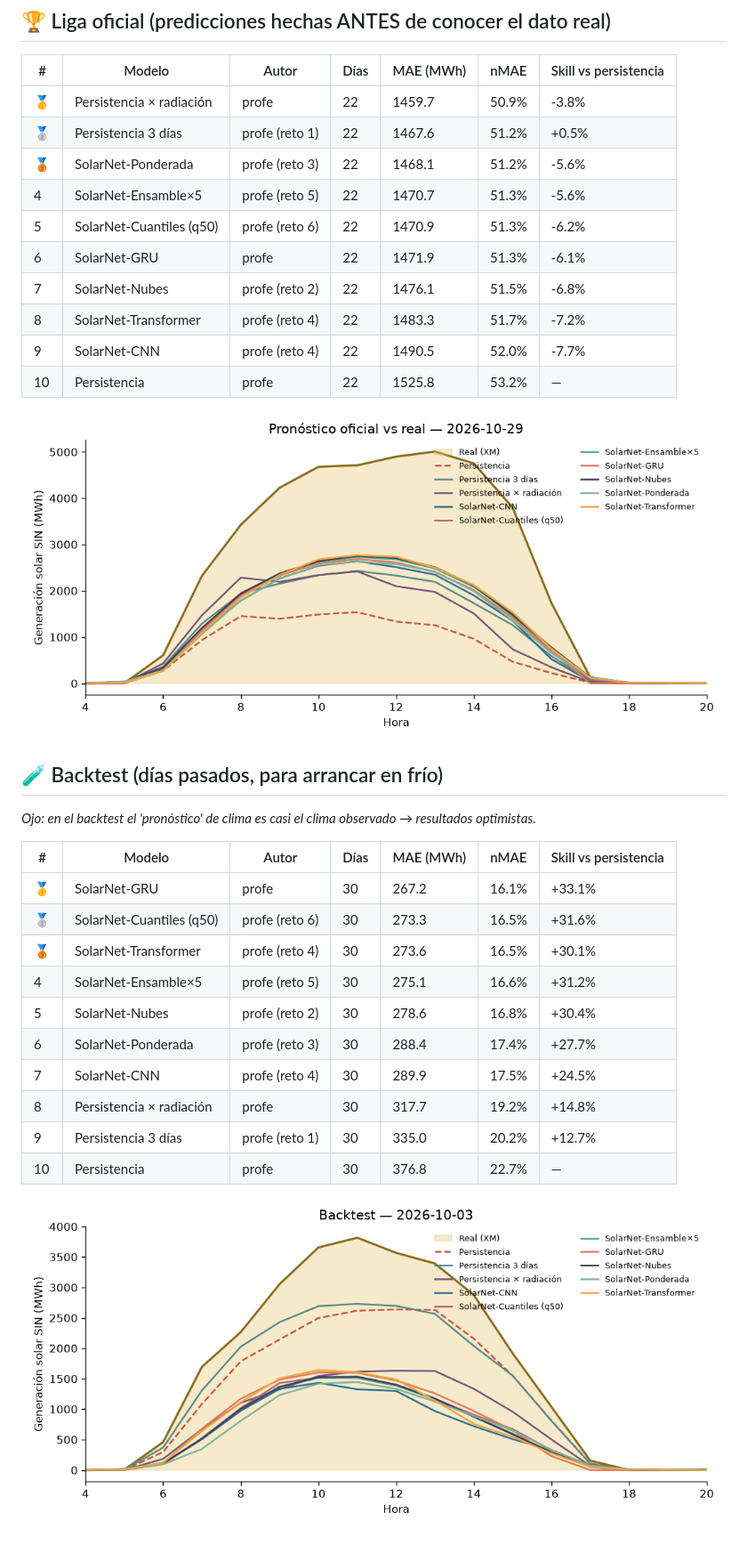
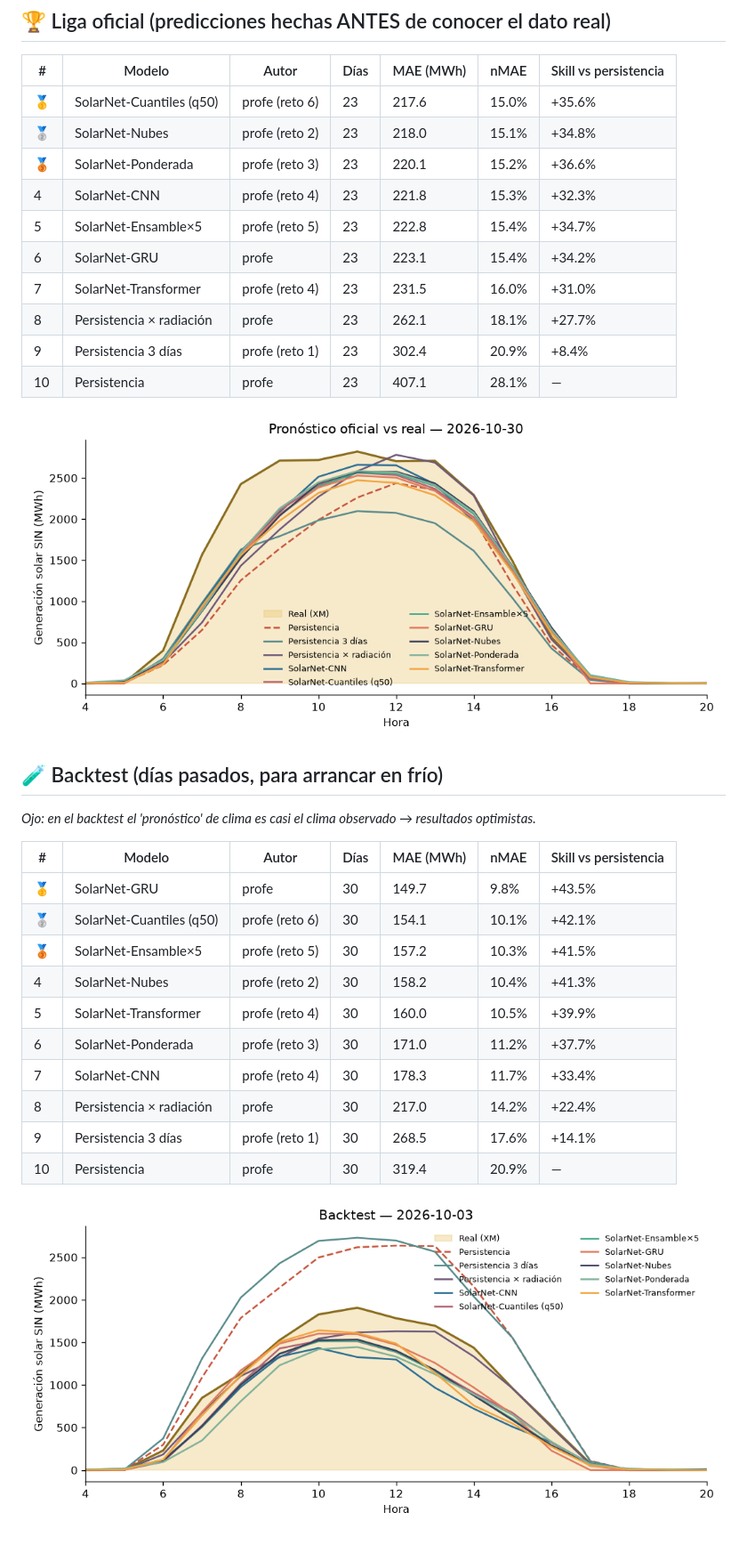
Before and after one commit to JuanCAndes27/liga-solar-xm, a Markdown page: LEADERBOARD.md, the part around one of its changes. Shown at 89% size. Drawn GitHub-style; pictures changed too: resultados/backtest.png, resultados/ultimo_dia.png.

Commit message:
☀️ Pronóstico y leaderboard 2026-11-02

```diff
--- a/LEADERBOARD.md
+++ b/LEADERBOARD.md
@@ -6,16 +6,16 @@ _Actualizado: 2026-11-01 12:28 (hora Colombia) · Métrica: MAE en horas de sol
 
 | # | Modelo | Autor | Días | MAE (MWh) | nMAE | Skill vs persistencia |
 |---|---|---|---|---|---|---|
-| 🥇 | Persistencia × radiación | profe | 22 | 1459.7 | 50.9% | -3.8% |
-| 🥈 | Persistencia 3 días | profe (reto 1) | 22 | 1467.6 | 51.2% | +0.5% |
-| 🥉 | SolarNet-Ponderada | profe (reto 3) | 22 | 1468.1 | 51.2% | -5.6% |
-| 4 | SolarNet-Ensamble×5 | profe (reto 5) | 22 | 1470.7 | 51.3% | -5.6% |
-| 5 | SolarNet-Cuantiles (q50) | profe (reto 6) | 22 | 1470.9 | 51.3% | -6.2% |
-| 6 | SolarNet-GRU | profe | 22 | 1471.9 | 51.3% | -6.1% |
-| 7 | SolarNet-Nubes | profe (reto 2) | 22 | 1476.1 | 51.5% | -6.8% |
-| 8 | SolarNet-Transformer | profe (reto 4) | 22 | 1483.3 | 51.7% | -7.2% |
-| 9 | SolarNet-CNN | profe (reto 4) | 22 | 1490.5 | 52.0% | -7.7% |
-| 10 | Persistencia | profe | 22 | 1525.8 | 53.2% | — |
+| 🥇 | SolarNet-Cuantiles (q50) | profe (reto 6) | 23 | 217.6 | 15.0% | +35.6% |
+| 🥈 | SolarNet-Nubes | profe (reto 2) | 23 | 218.0 | 15.1% | +34.8% |
+| 🥉 | SolarNet-Ponderada | profe (reto 3) | 23 | 220.1 | 15.2% | +36.6% |
+| 4 | SolarNet-CNN | profe (reto 4) | 23 | 221.8 | 15.3% | +32.3% |
+| 5 | SolarNet-Ensamble×5 | profe (reto 5) | 23 | 222.8 | 15.4% | +34.7% |
+| 6 | SolarNet-GRU | profe | 23 | 223.1 | 15.4% | +34.2% |
+| 7 | SolarNet-Transformer | profe (reto 4) | 23 | 231.5 | 16.0% | +31.0% |
+| 8 | Persistencia × radiación | profe | 23 | 262.1 | 18.1% | +27.7% |
+| 9 | Persistencia 3 días | profe (reto 1) | 23 | 302.4 | 20.9% | +8.4% |
+| 10 | Persistencia | profe | 23 | 407.1 | 28.1% | — |
 
 ![último día](resultados/ultimo_dia.png)
 
@@ -25,15 +25,15 @@ _Ojo: en el backtest el 'pronóstico' de clima es casi el clima observado → re
 
 | # | Modelo | Autor | Días | MAE (MWh) | nMAE | Skill vs persistencia |
 |---|---|---|---|---|---|---|
-| 🥇 | SolarNet-GRU | profe | 30 | 267.2 | 16.1% | +33.1% |
-| 🥈 | SolarNet-Cuantiles (q50) | profe (reto 6) | 30 | 273.3 | 16.5% | +31.6% |
-| 🥉 | SolarNet-Transformer | profe (reto 4) | 30 | 273.6 | 16.5% | +30.1% |
-| 4 | SolarNet-Ensamble×5 | profe (reto 5) | 30 | 275.1 | 16.6% | +31.2% |
-| 5 | SolarNet-Nubes | profe (reto 2) | 30 | 278.6 | 16.8% | +30.4% |
-| 6 | SolarNet-Ponderada | profe (reto 3) | 30 | 288.4 | 17.4% | +27.7% |
-| 7 | SolarNet-CNN | profe (reto 4) | 30 | 289.9 | 17.5% | +24.5% |
-| 8 | Persistencia × radiación | profe | 30 | 317.7 | 19.2% | +14.8% |
-| 9 | Persistencia 3 días | profe (reto 1) | 30 | 335.0 | 20.2% | +12.7% |
-| 10 | Persistencia | profe | 30 | 376.8 | 22.7% | — |
+| 🥇 | SolarNet-GRU | profe | 30 | 149.7 | 9.8% | +43.5% |
+| 🥈 | SolarNet-Cuantiles (q50) | profe (reto 6) | 30 | 154.1 | 10.1% | +42.1% |
+| 🥉 | SolarNet-Ensamble×5 | profe (reto 5) | 30 | 157.2 | 10.3% | +41.5% |
+| 4 | SolarNet-Nubes | profe (reto 2) | 30 | 158.2 | 10.4% | +41.3% |
+| 5 | SolarNet-Transformer | profe (reto 4) | 30 | 160.0 | 10.5% | +39.9% |
+| 6 | SolarNet-Ponderada | profe (reto 3) | 30 | 171.0 | 11.2% | +37.7% |
+| 7 | SolarNet-CNN | profe (reto 4) | 30 | 178.3 | 11.7% | +33.4% |
+| 8 | Persistencia × radiación | profe | 30 | 217.0 | 14.2% | +22.4% |
+| 9 | Persistencia 3 días | profe (reto 1) | 30 | 268.5 | 17.6% | +14.1% |
+| 10 | Persistencia | profe | 30 | 319.4 | 20.9% | — |
 
 ![backtest](resultados/backtest.png)
```
Also changed, not shown: other parts of LEADERBOARD.md (+1 -1 lines), 3 other files.
